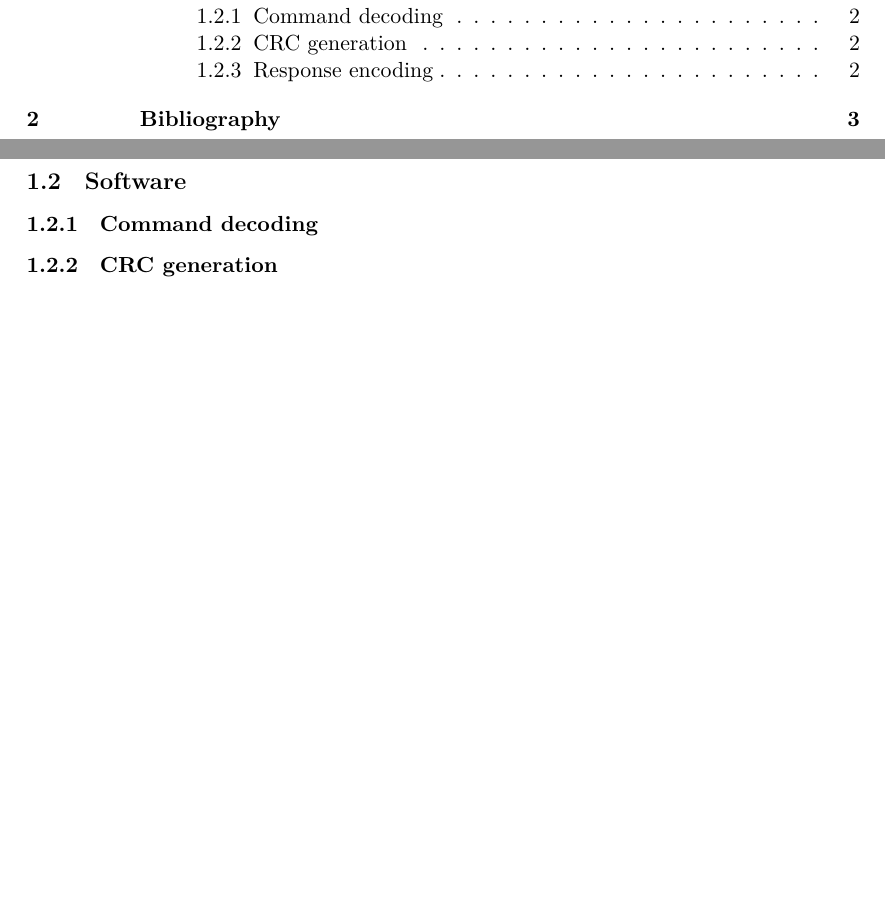
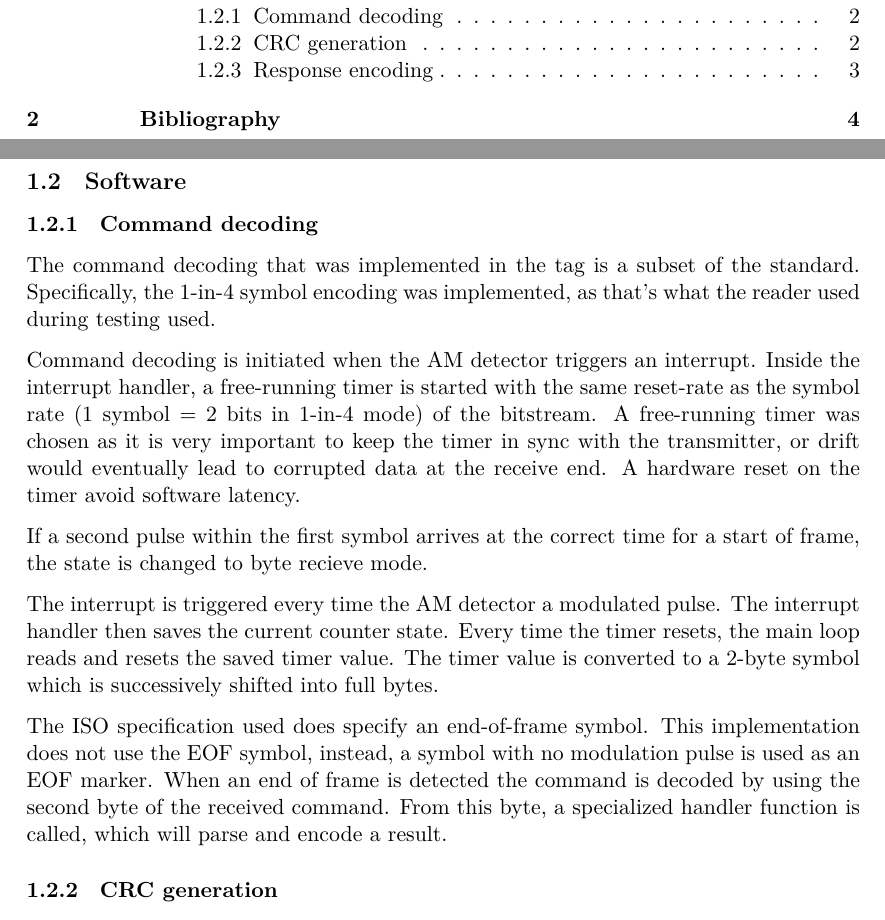
Before and after one commit to berezovskyi/kistarfid, a LaTeX document (report/final_report.tex, which reads report/design.tex): two parts of pages 2 and 5 of 6 before the commit and two parts of pages 2 and 5 of 7 after it, joined at a grey line, cut so that both start at the same text, the shorter picture padded with empty space. Compiled offline with XeLaTeX.

Commit message:
command decoding

```diff
--- a/report/design.tex
+++ b/report/design.tex
@@ -47,6 +47,28 @@ The modulation transistor is driven by an output pin of the microcontroller.
 \subsection{Software}
 
 \subsubsection{Command decoding}
+The command decoding that was implemented in the tag is a subset of the standard. Specifically, the
+1-in-4 symbol encoding was implemented, as that's what the reader used during testing used.
+
+Command decoding is initiated when the AM detector triggers an interrupt. Inside the interrupt handler,
+a free-running timer is started with the same reset-rate as the symbol rate (1 symbol = 2 bits in 1-in-4 mode)
+of the bitstream. A free-running timer was chosen as it is very important to keep the timer in sync with
+the transmitter, or drift would eventually lead to corrupted data at the receive end. A hardware
+reset on the timer avoid software latency.
+
+If a second pulse within the first symbol arrives at the correct time for a start of frame, the state is
+changed to byte recieve mode.
+
+The interrupt is triggered every time the AM detector a modulated pulse. The interrupt handler then
+saves the current counter state. Every time the timer resets, the main loop reads and resets the saved timer
+value. The timer value is converted to a 2-byte symbol which is successively shifted into full bytes.
+
+The ISO specification used does specify an end-of-frame symbol. This implementation does not use
+the EOF symbol, instead, a symbol with no modulation pulse is used as an EOF marker.
+When an end of frame is detected the command is decoded by using the second byte of the received command.
+From this byte, a specialized handler function is called, which will parse and encode a result.
+
+
 \subsubsection{CRC generation}
 While CRC (a type of checksum) is designed to be reasonably quick to calculate in software,
 a slow microcontroller will still struggle a bit to do it quickly. The microcontroller used in this
```
Also changed, not shown: report/design.tex (21 more changed lines).
